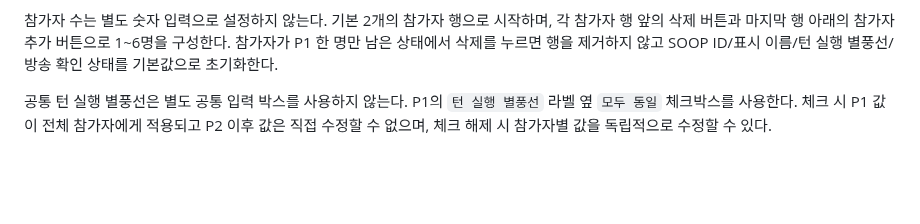
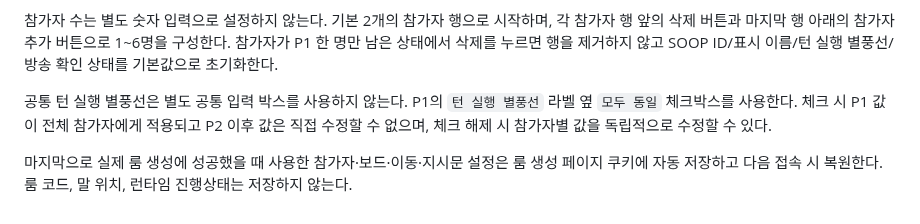
Before and after one commit to playCosmos/Roulette, a Markdown page: bridge/GAMES_SERVER.md, the part around the change. GitHub-like rendering; blank space fills up the shorter version.

Commit message:
docs: align games server room creator state

```diff
--- a/bridge/GAMES_SERVER.md
+++ b/bridge/GAMES_SERVER.md
@@ -133,3 +133,5 @@
 참가자 수는 별도 숫자 입력으로 설정하지 않는다. 기본 2개의 참가자 행으로 시작하며, 각 참가자 행 앞의 삭제 버튼과 마지막 행 아래의 참가자 추가 버튼으로 1~6명을 구성한다. 참가자가 P1 한 명만 남은 상태에서 삭제를 누르면 행을 제거하지 않고 SOOP ID/표시 이름/턴 실행 별풍선/방송 확인 상태를 기본값으로 초기화한다.
 
 공통 턴 실행 별풍선은 별도 공통 입력 박스를 사용하지 않는다. P1의 `턴 실행 별풍선` 라벨 옆 `모두 동일` 체크박스를 사용한다. 체크 시 P1 값이 전체 참가자에게 적용되고 P2 이후 값은 직접 수정할 수 없으며, 체크 해제 시 참가자별 값을 독립적으로 수정할 수 있다.
+
+마지막으로 실제 룸 생성에 성공했을 때 사용한 참가자·보드·이동·지시문 설정은 룸 생성 페이지 쿠키에 자동 저장하고 다음 접속 시 복원한다. 룸 코드, 말 위치, 런타임 진행상태는 저장하지 않는다.
```
